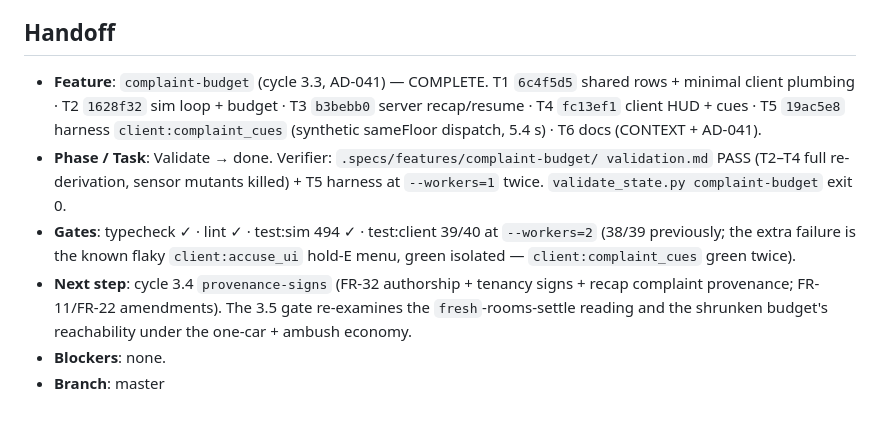
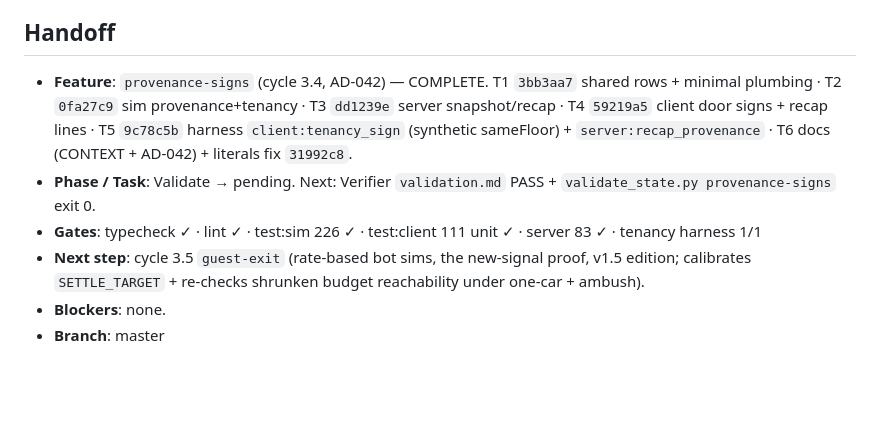
Before and after one commit to du2x/playcheckout, a Markdown page: .specs/STATE.md, the part around one of its changes. Rendered like a GitHub page; blank space fills up the shorter version.

Commit message:
docs(specs): close provenance-signs with AD-042 and CONTEXT (3.4)

```diff
--- a/.specs/STATE.md
+++ b/.specs/STATE.md
@@ -1275,20 +1283,7 @@
 ## Handoff
-- **Feature**: `complaint-budget` (cycle 3.3, AD-041) — COMPLETE. T1 `6c4f5d5`
-  shared rows + minimal client plumbing · T2 `1628f32` sim loop + budget ·
-  T3 `b3bebb0` server recap/resume · T4 `fc13ef1` client HUD + cues ·
-  T5 `19ac5e8` harness `client:complaint_cues` (synthetic sameFloor dispatch,
-  5.4 s) · T6 docs (CONTEXT + AD-041).
-- **Phase / Task**: Validate → done. Verifier: `.specs/features/complaint-budget/
-  validation.md` PASS (T2–T4 full re-derivation, sensor mutants killed) +
-  T5 harness at `--workers=1` twice. `validate_state.py complaint-budget`
-  exit 0.
-- **Gates**: typecheck ✓ · lint ✓ · test:sim 494 ✓ · test:client 39/40 at
-  `--workers=2` (38/39 previously; the extra failure is the known flaky
-  `client:accuse_ui` hold-E menu, green isolated — `client:complaint_cues`
-  green twice).
-- **Next step**: cycle 3.4 `provenance-signs` (FR-32 authorship + tenancy
-  signs + recap complaint provenance; FR-11/FR-22 amendments). The 3.5 gate
-  re-examines the `fresh`-rooms-settle reading and the shrunken budget's
-  reachability under the one-car + ambush economy.
+- **Feature**: `provenance-signs` (cycle 3.4, AD-042) — COMPLETE. T1 `3bb3aa7` shared rows + minimal plumbing · T2 `0fa27c9` sim provenance+tenancy · T3 `dd1239e` server snapshot/recap · T4 `59219a5` client door signs + recap lines · T5 `9c78c5b` harness `client:tenancy_sign` (synthetic sameFloor) + `server:recap_provenance` · T6 docs (CONTEXT + AD-042) + literals fix `31992c8`.
+- **Phase / Task**: Validate → pending. Next: Verifier `validation.md` PASS + `validate_state.py provenance-signs` exit 0.
+- **Gates**: typecheck ✓ · lint ✓ · test:sim 226 ✓ · test:client 111 unit ✓ · server 83 ✓ · tenancy harness 1/1
+- **Next step**: cycle 3.5 `guest-exit` (rate-based bot sims, the new-signal proof, v1.5 edition; calibrates `SETTLE_TARGET` + re-checks shrunken budget reachability under one-car + ambush).
 - **Blockers**: none.
 - **Branch**: master
```
Also changed, not shown: other parts of .specs/STATE.md (+8 -0 lines), CONTEXT.md (+23 -0 lines), 1 other file.
